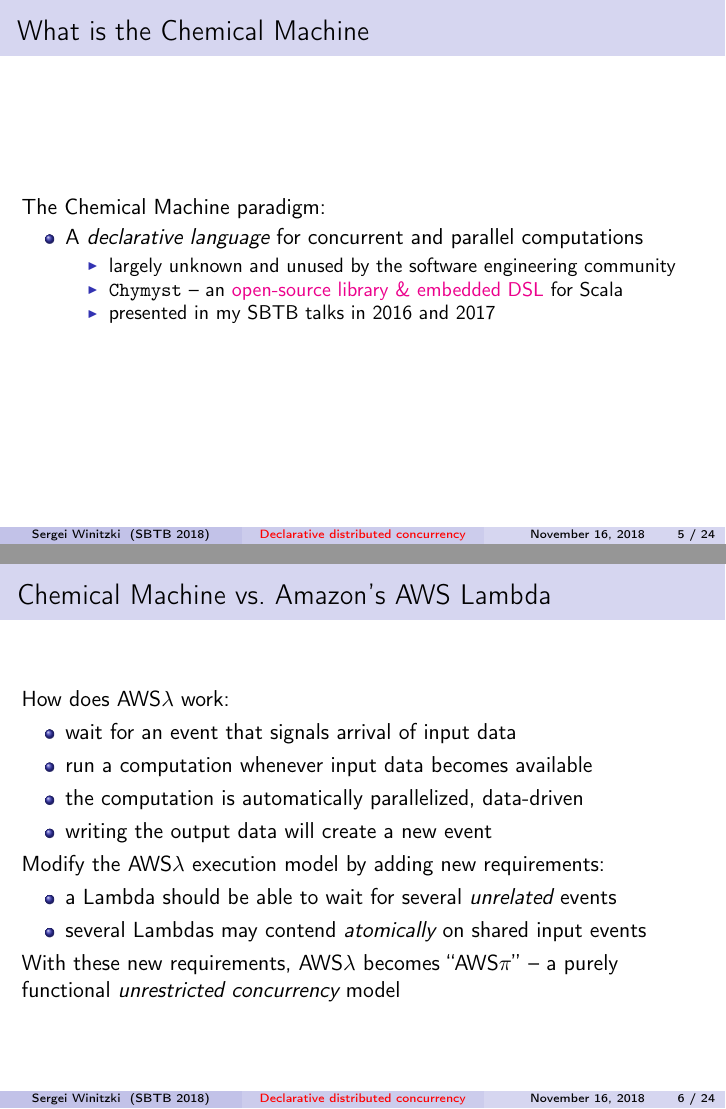
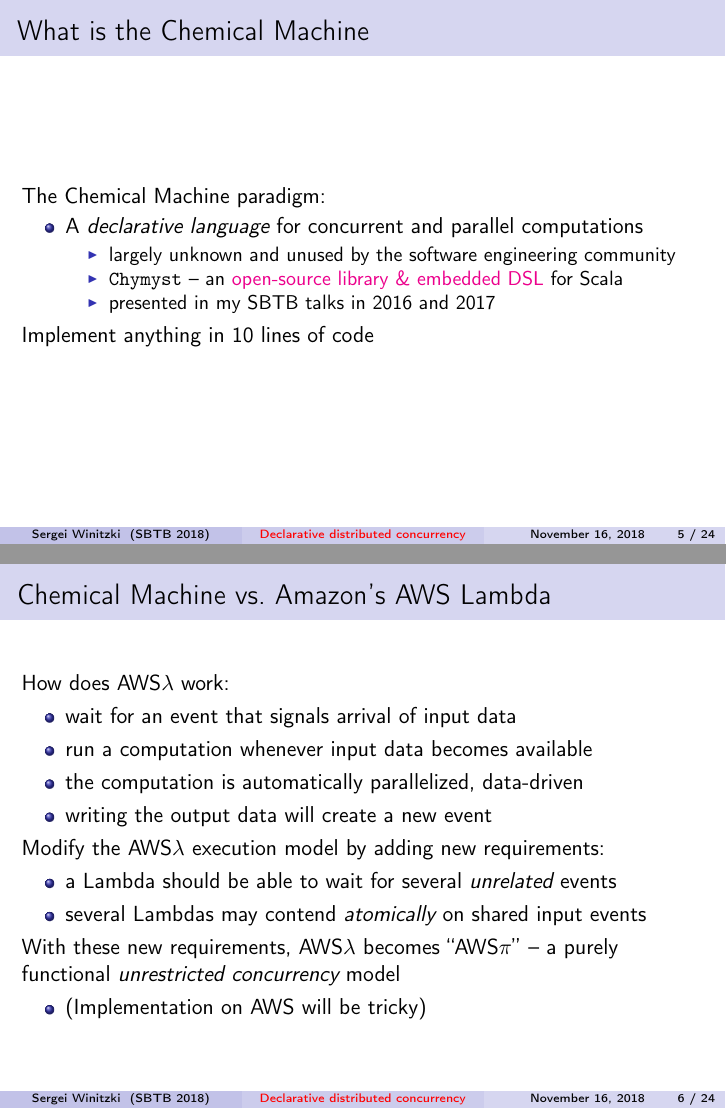
Before and after one commit to winitzki/talks, LaTeX slides (join_calculus/chymyst_2018_SBTB.tex): pages 5 and 6 of 24, joined at a grey line. The pictures show the PDF file join_calculus/chymyst_2018_SBTB.pdf that the author committed with the source; the source files are stored in an older character set and shown here as Unicode.

Commit message:
minor update

```diff
--- a/join_calculus/chymyst_2018_SBTB.tex
+++ b/join_calculus/chymyst_2018_SBTB.tex
@@ -179,6 +179,7 @@ for Scala
 \item presented in my SBTB talks in 2016 and 2017
 \end{itemize}
 \end{itemize}
+Implement anything in 10 lines of code
 \end{frame}
 
 \begin{frame}{Chemical Machine vs.~Amazon's AWS Lambda}
@@ -197,6 +198,9 @@ Modify the AWS$\lambda$ execution model by adding new requirements:
 \end{itemize}
 With these new requirements, AWS$\lambda$ becomes ``AWS$\pi$''
 -- a purely functional \emph{unrestricted} \emph{concurrency} model
+\begin{itemize}
+\item (Implementation on AWS will be tricky)
+\end{itemize}
 \end{frame}
 
 \begin{frame}{The Chemical Machine vs.~the Actor model}
```
Also changed, not shown: join_calculus/chymyst_2018_SBTB.pdf, 1 other file.
